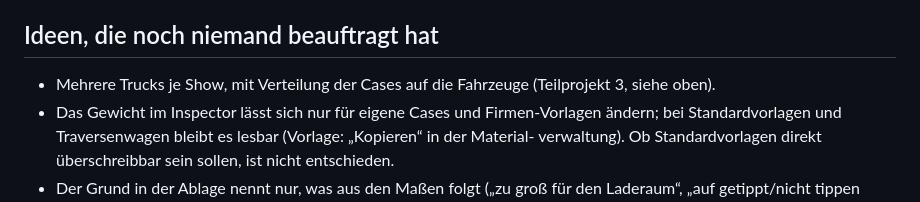
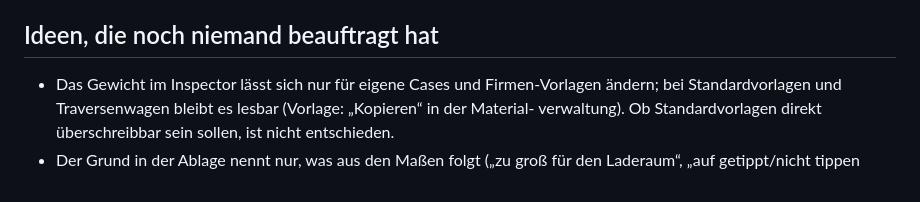
Before and after one commit to M4dm0nky/Truckload, a Markdown page: docs/offene-punkte.md, the part around the change. GitHub-like rendering.

Commit message:
docs: Mehrere Trucks je Show aus der Ideenliste entfernt (ist Teilprojekt 3)
Co-Authored-By: Claude Sonnet 5.5 <noreply@anthropic.com>

```diff
--- a/docs/offene-punkte.md
+++ b/docs/offene-punkte.md
@@ -168,7 +168,6 @@ geblieben ist, mit Begründung:
 
 ## Ideen, die noch niemand beauftragt hat
 
-- Mehrere Trucks je Show, mit Verteilung der Cases auf die Fahrzeuge (Teilprojekt 3, siehe oben).
 - Das Gewicht im Inspector lässt sich nur für eigene Cases und Firmen-Vorlagen ändern; bei
   Standardvorlagen und Traversenwagen bleibt es lesbar (Vorlage: „Kopieren“ in der Material-
   verwaltung). Ob Standardvorlagen direkt überschreibbar sein sollen, ist nicht entschieden.
```
